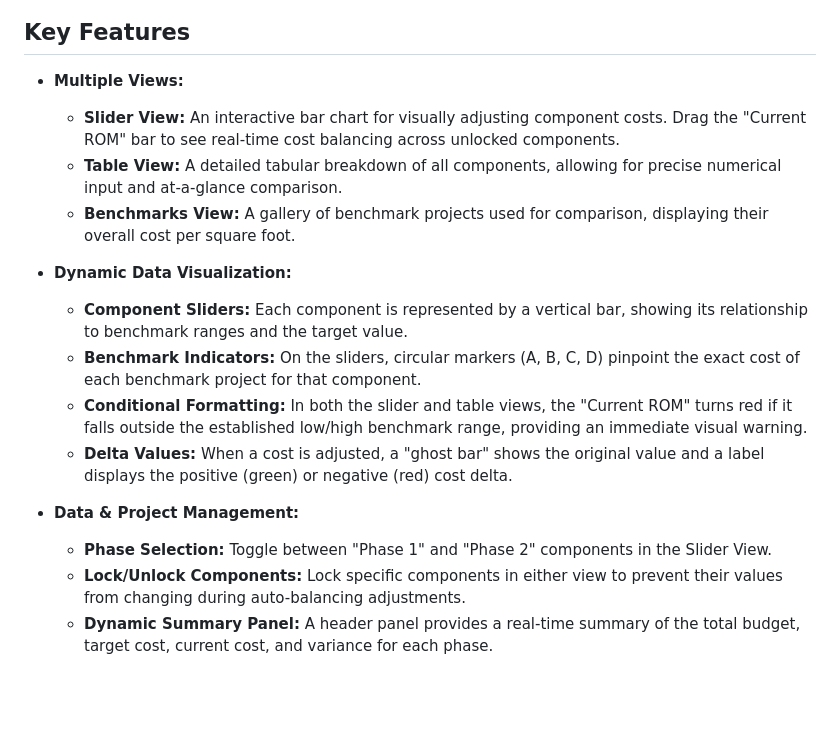
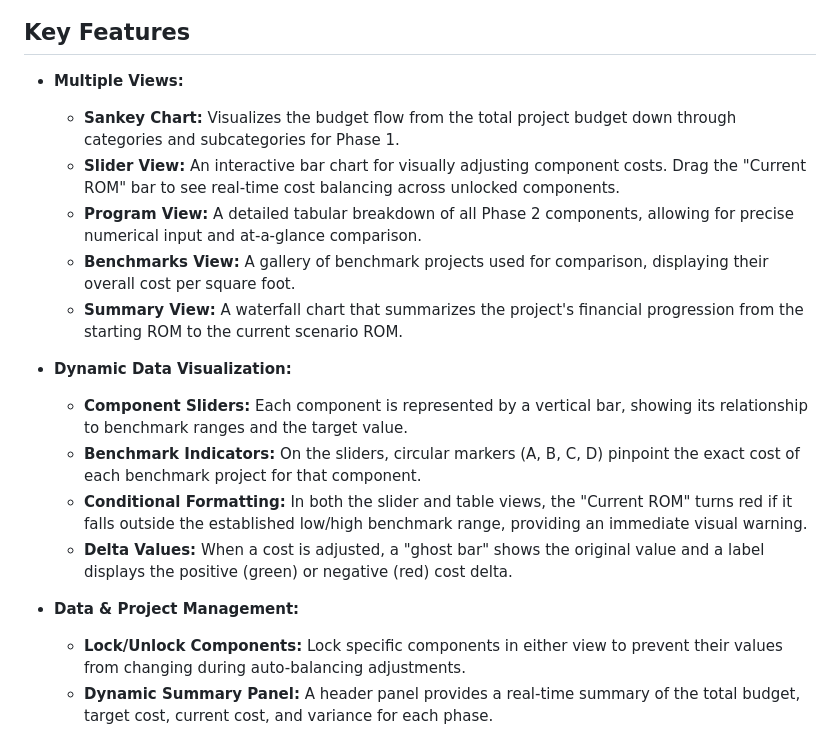
Before and after one commit to turnerm5/TVD-Tool, a Markdown page: README.md, the part around one of its changes. Rendered like a GitHub page; blank space fills up the shorter version.

```diff
--- a/README.md
+++ b/README.md
@@ -5,9 +5,11 @@ An interactive web-based tool for visualizing, adjusting, and analyzing project
 ## Key Features
 
 - **Multiple Views:**
+    - **Sankey Chart:** Visualizes the budget flow from the total project budget down through categories and subcategories for Phase 1.
     - **Slider View:** An interactive bar chart for visually adjusting component costs. Drag the "Current ROM" bar to see real-time cost balancing across unlocked components.
-    - **Table View:** A detailed tabular breakdown of all components, allowing for precise numerical input and at-a-glance comparison.
+    - **Program View:** A detailed tabular breakdown of all Phase 2 components, allowing for precise numerical input and at-a-glance comparison.
     - **Benchmarks View:** A gallery of benchmark projects used for comparison, displaying their overall cost per square foot.
+    - **Summary View:** A waterfall chart that summarizes the project's financial progression from the starting ROM to the current scenario ROM.
 
 - **Dynamic Data Visualization:**
     - **Component Sliders:** Each component is represented by a vertical bar, showing its relationship to benchmark ranges and the target value.
@@ -16,7 +18,6 @@ An interactive web-based tool for visualizing, adjusting, and analyzing project
     - **Delta Values:** When a cost is adjusted, a "ghost bar" shows the original value and a label displays the positive (green) or negative (red) cost delta.
 
 - **Data & Project Management:**
-    - **Phase Selection:** Toggle between "Phase 1" and "Phase 2" components in the Slider View.
     - **Lock/Unlock Components:** Lock specific components in either view to prevent their values from changing during auto-balancing adjustments.
     - **Dynamic Summary Panel:** A header panel provides a real-time summary of the total budget, target cost, current cost, and variance for each phase.
 
```
Also changed, not shown: other parts of README.md (+39 -51 lines).
